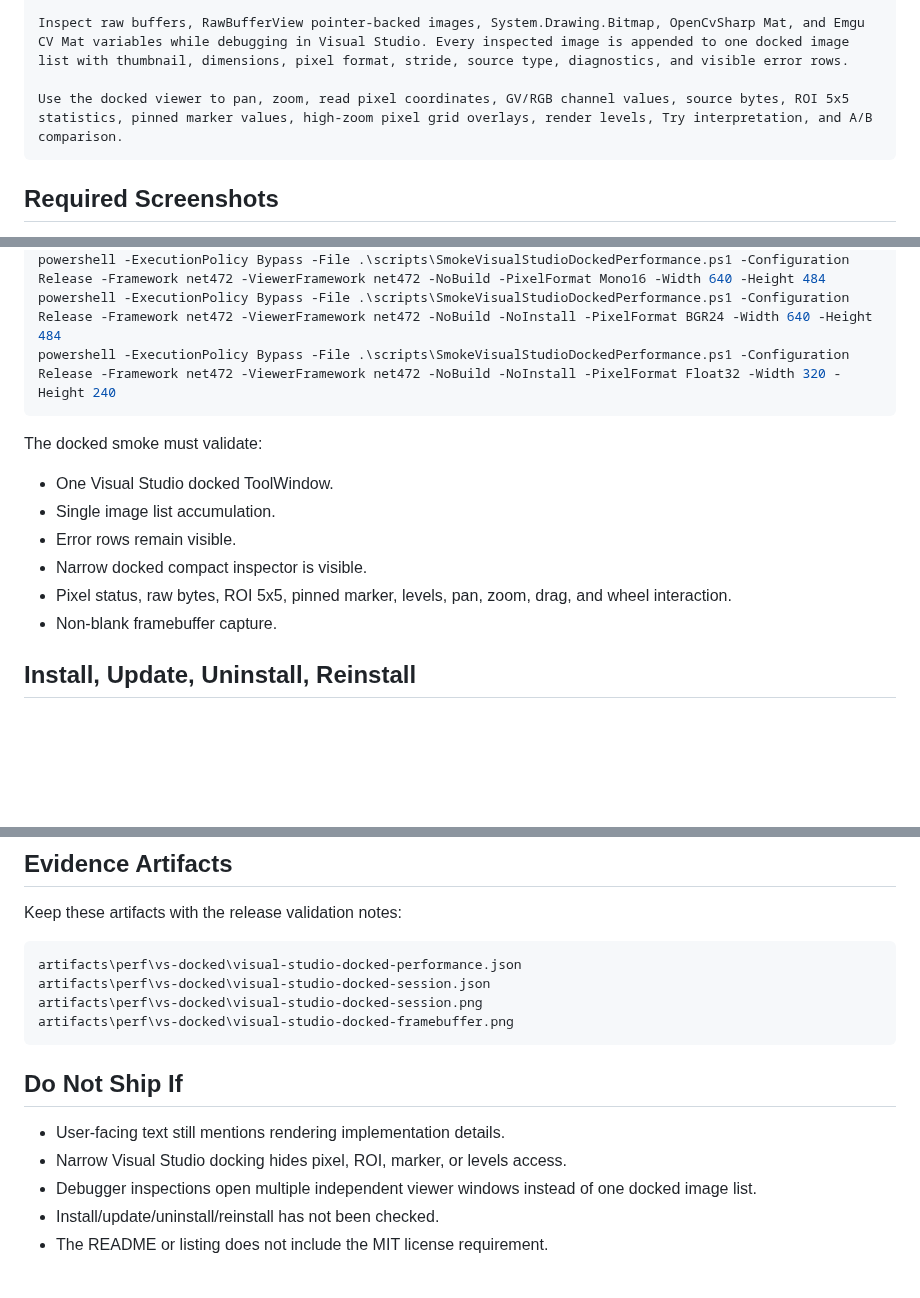
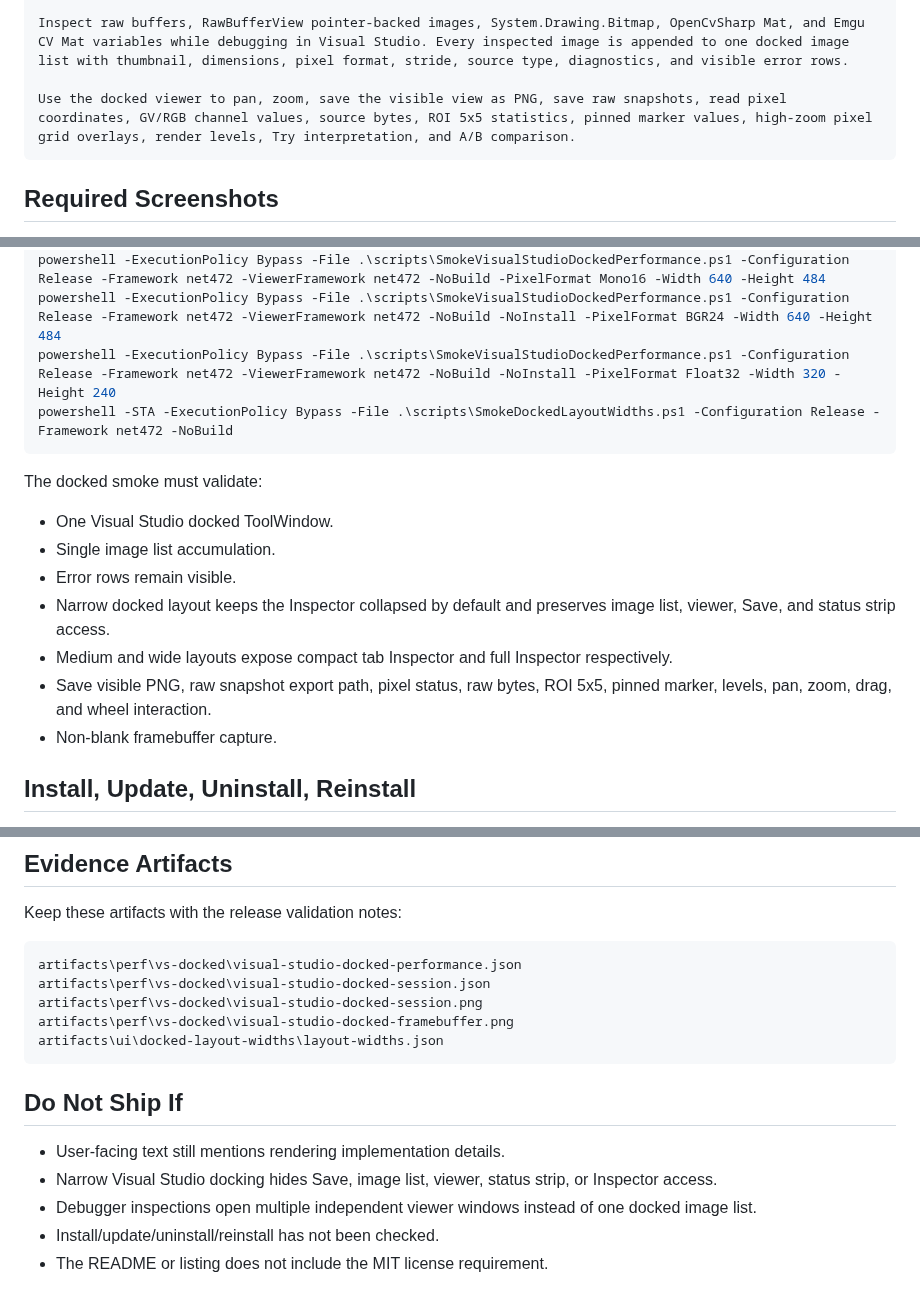
Before and after one commit to Noah8218/RawBufferVisualizer, a Markdown page: docs/marketplace-checklist.md, 3 parts joined by grey strips. Rendered like a GitHub page; blank space fills up the shorter version.

````diff
--- a/docs/marketplace-checklist.md
+++ b/docs/marketplace-checklist.md
@@ -41,7 +41,7 @@ Raw Buffer Visualizer is an Image Watch style debugger visualizer for C# machine
 
 Inspect raw buffers, RawBufferView pointer-backed images, System.Drawing.Bitmap, OpenCvSharp Mat, and Emgu CV Mat variables while debugging in Visual Studio. Every inspected image is appended to one docked image list with thumbnail, dimensions, pixel format, stride, source type, diagnostics, and visible error rows.
 
-Use the docked viewer to pan, zoom, read pixel coordinates, GV/RGB channel values, source bytes, ROI 5x5 statistics, pinned marker values, high-zoom pixel grid overlays, render levels, Try interpretation, and A/B comparison.
+Use the docked viewer to pan, zoom, save the visible view as PNG, save raw snapshots, read pixel coordinates, GV/RGB channel values, source bytes, ROI 5x5 statistics, pinned marker values, high-zoom pixel grid overlays, render levels, Try interpretation, and A/B comparison.
 ```
 
 ## Required Screenshots
@@ -71,6 +71,7 @@ powershell -ExecutionPolicy Bypass -File .\scripts\SmokeLargeFileBacked.ps1 -Wid
 powershell -ExecutionPolicy Bypass -File .\scripts\SmokeVisualStudioDockedPerformance.ps1 -Configuration Release -Framework net472 -ViewerFramework net472 -NoBuild -PixelFormat Mono16 -Width 640 -Height 484
 powershell -ExecutionPolicy Bypass -File .\scripts\SmokeVisualStudioDockedPerformance.ps1 -Configuration Release -Framework net472 -ViewerFramework net472 -NoBuild -NoInstall -PixelFormat BGR24 -Width 640 -Height 484
 powershell -ExecutionPolicy Bypass -File .\scripts\SmokeVisualStudioDockedPerformance.ps1 -Configuration Release -Framework net472 -ViewerFramework net472 -NoBuild -NoInstall -PixelFormat Float32 -Width 320 -Height 240
+powershell -STA -ExecutionPolicy Bypass -File .\scripts\SmokeDockedLayoutWidths.ps1 -Configuration Release -Framework net472 -NoBuild
 ```
 
 The docked smoke must validate:
@@ -78,8 +79,9 @@ The docked smoke must validate:
 - One Visual Studio docked ToolWindow.
 - Single image list accumulation.
 - Error rows remain visible.
-- Narrow docked compact inspector is visible.
-- Pixel status, raw bytes, ROI 5x5, pinned marker, levels, pan, zoom, drag, and wheel interaction.
+- Narrow docked layout keeps the Inspector collapsed by default and preserves image list, viewer, Save, and status strip access.
+- Medium and wide layouts expose compact tab Inspector and full Inspector respectively.
+- Save visible PNG, raw snapshot export path, pixel status, raw bytes, ROI 5x5, pinned marker, levels, pan, zoom, drag, and wheel interaction.
 - Non-blank framebuffer capture.
 
 ## Install, Update, Uninstall, Reinstall
@@ -127,12 +130,13 @@ artifacts\perf\vs-docked\visual-studio-docked-performance.json
 artifacts\perf\vs-docked\visual-studio-docked-session.json
 artifacts\perf\vs-docked\visual-studio-docked-session.png
 artifacts\perf\vs-docked\visual-studio-docked-framebuffer.png
+artifacts\ui\docked-layout-widths\layout-widths.json
 ```
 
 ## Do Not Ship If
 
 - User-facing text still mentions rendering implementation details.
-- Narrow Visual Studio docking hides pixel, ROI, marker, or levels access.
+- Narrow Visual Studio docking hides Save, image list, viewer, status strip, or Inspector access.
 - Debugger inspections open multiple independent viewer windows instead of one docked image list.
 - Install/update/uninstall/reinstall has not been checked.
 - The README or listing does not include the MIT license requirement.
````
Also changed, not shown: other parts of docs/marketplace-checklist.md (+1 -0 lines), README.md (+4 -2 lines), docs/images/viewer-vs-docked-error.png, docs/images/viewer-vs-docked.png, 4 other files.
